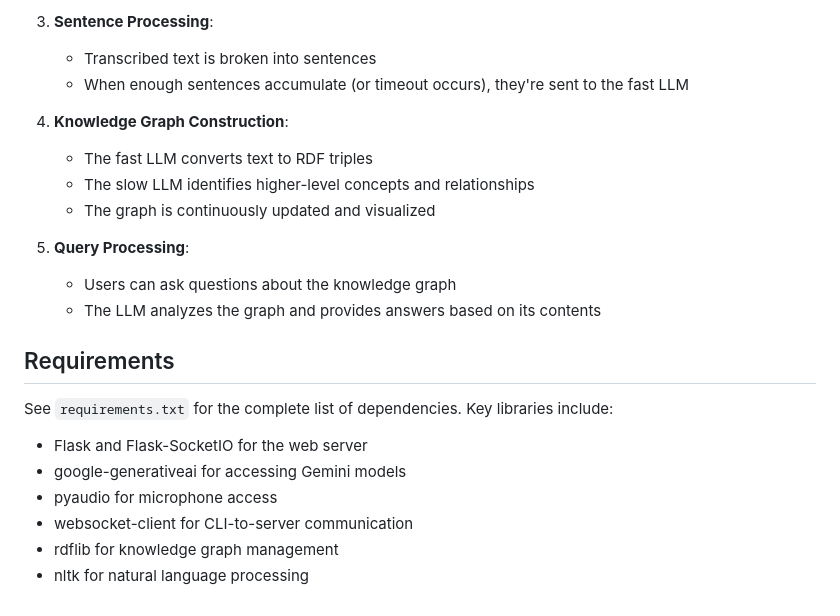
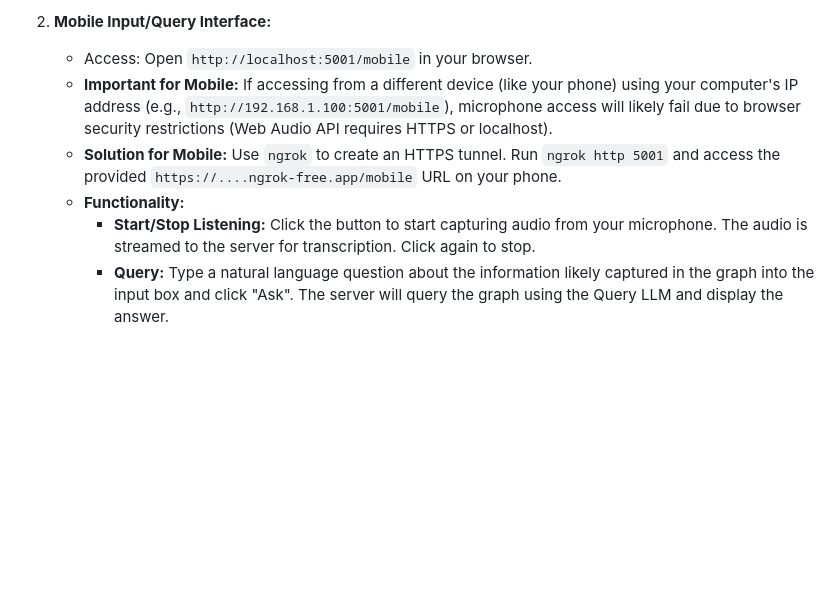
Before and after one commit to hammertoe/VoxGraph, a Markdown page: README.md, the part around the change printed below. GitHub-like rendering; blank space fills up the shorter version.

```diff
--- a/README.md
+++ b/README.md
@@ -119,23 +119,7 @@ You can adjust the following parameters in the web interface:
-3. **Sentence Processing**:
-   - Transcribed text is broken into sentences
-   - When enough sentences accumulate (or timeout occurs), they're sent to the fast LLM
-
-4. **Knowledge Graph Construction**:
-   - The fast LLM converts text to RDF triples
-   - The slow LLM identifies higher-level concepts and relationships
-   - The graph is continuously updated and visualized
-
-5. **Query Processing**:
-   - Users can ask questions about the knowledge graph
-   - The LLM analyzes the graph and provides answers based on its contents
-
-## Requirements
-
-See `requirements.txt` for the complete list of dependencies. Key libraries include:
-
-- Flask and Flask-SocketIO for the web server
-- google-generativeai for accessing Gemini models
-- pyaudio for microphone access
-- websocket-client for CLI-to-server communication
-- rdflib for knowledge graph management
-- nltk for natural language processing
+2.  **Mobile Input/Query Interface:**
+    *   Access: Open `http://localhost:5001/mobile` in your browser.
+    *   **Important for Mobile:** If accessing from a different device (like your phone) using your computer's IP address (e.g., `http://192.168.1.100:5001/mobile`), microphone access will likely fail due to browser security restrictions (Web Audio API requires HTTPS or localhost).
+    *   **Solution for Mobile:** Use `ngrok` to create an HTTPS tunnel. Run `ngrok http 5001` and access the provided `https://....ngrok-free.app/mobile` URL on your phone.
+    *   **Functionality:**
+        *   **Start/Stop Listening:** Click the button to start capturing audio from your microphone. The audio is streamed to the server for transcription. Click again to stop.
+        *   **Query:** Type a natural language question about the information likely captured in the graph into the input box and click "Ask". The server will query the graph using the Query LLM and display the answer.
```
Also changed, not shown: other parts of README.md (+100 -100 lines).
